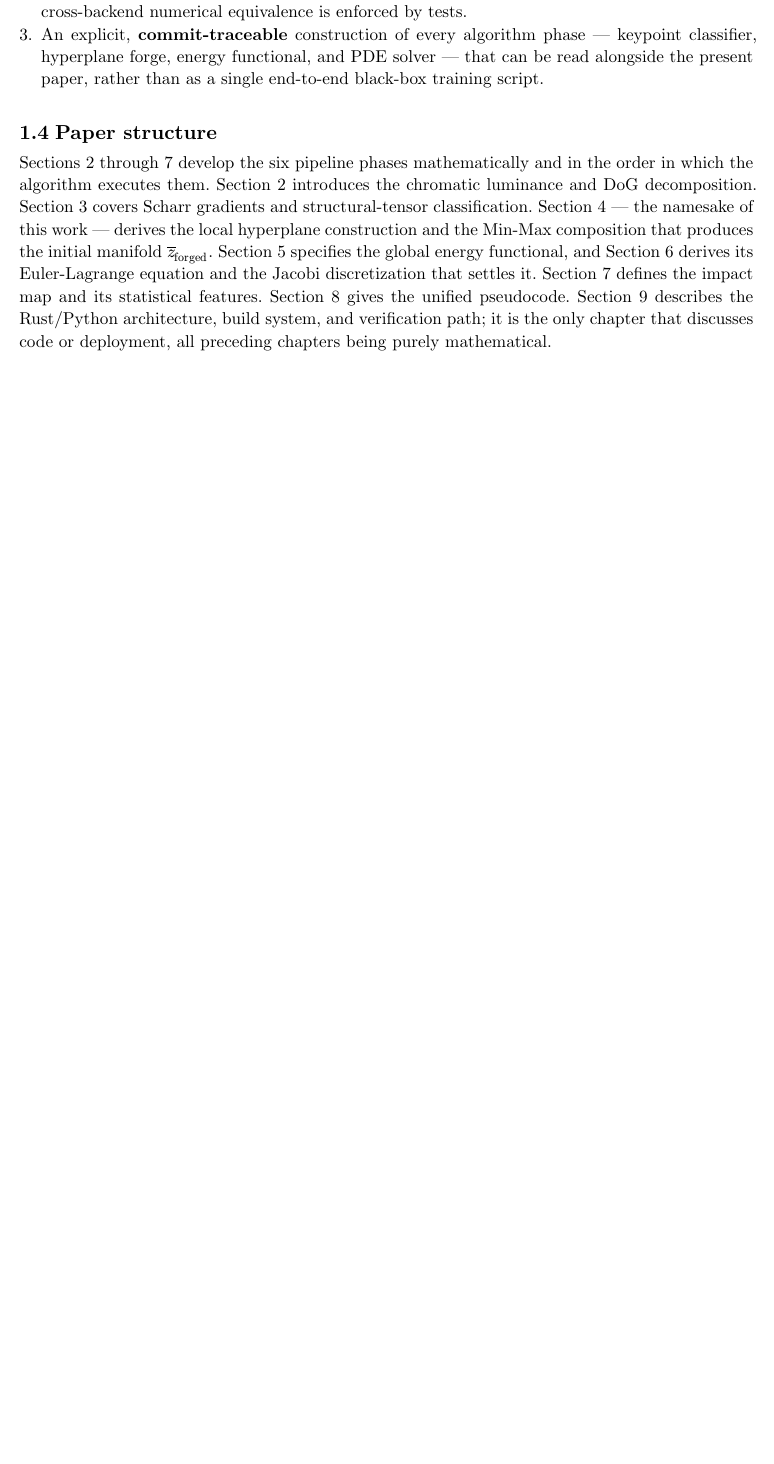
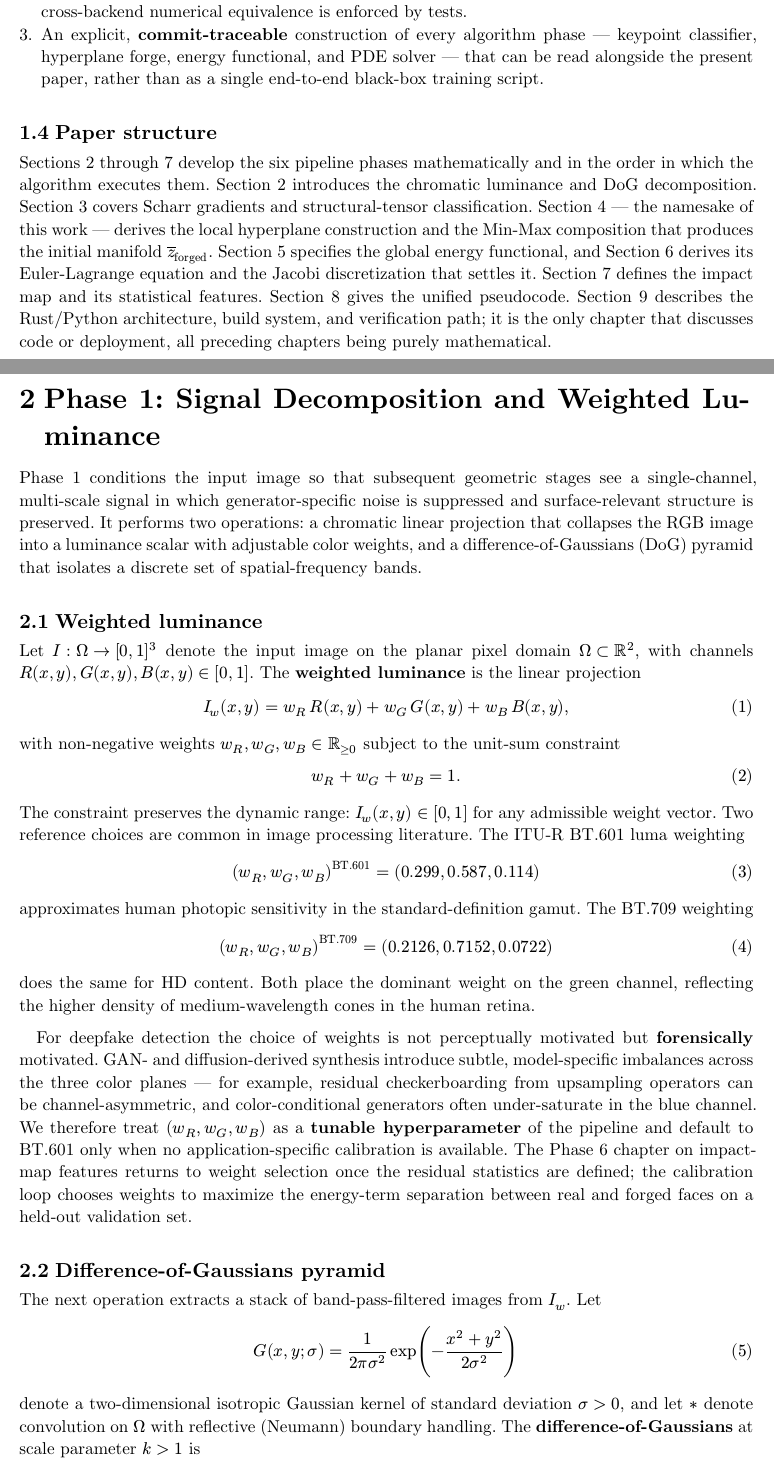
Before and after one commit to siriknikita/deepfake-detection-project, a Typst document (paper/main.typ, which reads paper/sections/02-phase1-luminance.typ): part of page 5 of 5 before the commit and two parts of pages 5 and 6 of 8 after it, the two joined at a grey line, cut so that both start at the same text, the shorter picture padded with empty space. Compiled offline with Typst 0.15.

Commit message:
docs(paper): add Phase 1 (signal decomposition) chapter
Develops the chromatic luminance projection and the
difference-of-Gaussians pyramid that condition the input image for the
geometric stages.

Weighted luminance:
- Defines I_w = w_R R + w_G G + w_B B with the unit-sum constraint and
  notes how the constraint preserves dynamic range.
- Lists the BT.601 and BT.709 reference weightings as perceptual
  defaults but argues for treating (w_R, w_G, w_B) as a forensically
  motivated hyperparameter — GAN/diffusion artefacts (channel-
  asymmetric upsampling checkerboarding, blue-channel desaturation in
  color-conditional generators) are not perceptual phenomena and
  benefit from non-perceptual weights. Promises a calibration loop in
  Phase 6 that maximizes real-vs-forged energy-term separation.

Difference-of-Gaussians pyramid:
- Defines the 2D Gaussian kernel and DoG_k = I_w * G(kσ) − I_w * G(σ).
- Adopts Lowe's k = √2 half-octave convention and a five-scale stack
  for a ~5.7× scale spread.
- Establishes three properties needed by later chapters: zero-mean
  (DC bias does not reach Phase 2), band-pass behavior (Fourier
  characterization of the peak frequency), and the LoG limit as
  k → 1⁺ that links DoG to the Laplacian operator that reappears in
  the Phase 4 smoothness regularizer.

Implementation outline:
- Notes the per-pixel cost is dominated by the separable Gaussian
  passes (O(H W r) per scale) and bounds the total at ~26 M
  multiply-adds for a 512×512 image at σ=1.
- Defers exact parallelization strategy to the implementation chapter
  and states the formal output of Phase 1 as the DoG pyramid 𝒟.

Cross-references to later chapters use plain "Phase N" / "the
implementation chapter" prose for now; @-labels will be wired up once
all section files are present.

```diff
--- /dev/null
+++ b/paper/sections/02-phase1-luminance.typ
@@ -0,0 +1,62 @@
+= Phase 1: Signal Decomposition and Weighted Luminance
+
+Phase 1 conditions the input image so that subsequent geometric stages see
+a single-channel, multi-scale signal in which generator-specific noise is
+suppressed and surface-relevant structure is preserved. It performs two
+operations: a chromatic linear projection that collapses the RGB image
+into a luminance scalar with adjustable color weights, and a
+difference-of-Gaussians (DoG) pyramid that isolates a discrete set of
+spatial-frequency bands.
+
+== Weighted luminance
+
+Let $I: Omega -> [0,1]^3$ denote the input image on the planar pixel
+domain $Omega subset RR^2$, with channels $R(x,y), G(x,y), B(x,y) in
+[0,1]$. The *weighted luminance* is the linear projection
+
+$ I_w (x, y) = w_R thin R(x,y) + w_G thin G(x,y) + w_B thin B(x,y), $ <eq-luminance>
+
+with non-negative weights $w_R, w_G, w_B in RR_(>=0)$ subject to the
+unit-sum constraint
+
+$ w_R + w_G + w_B = 1. $ <eq-weights-sum>
+
+The constraint preserves the dynamic range: $I_w (x,y) in [0,1]$ for any
+admissible weight vector. Two reference choices are common in image
+processing literature. The ITU-R BT.601 luma weighting
+
+$ (w_R, w_G, w_B)^"BT.601" = (0.299, 0.587, 0.114) $
+
+approximates human photopic sensitivity in the standard-definition
+gamut. The BT.709 weighting
+
+$ (w_R, w_G, w_B)^"BT.709" = (0.2126, 0.7152, 0.0722) $
+
+does the same for HD content. Both place the dominant weight on the
+green channel, reflecting the higher density of medium-wavelength cones
+in the human retina.
+
+For deepfake detection the choice of weights is not perceptually
+motivated but *forensically* motivated. GAN- and diffusion-derived
+synthesis introduce subtle, model-specific imbalances across the three
+color planes — for example, residual checkerboarding from upsampling
+operators can be channel-asymmetric, and color-conditional generators
+often under-saturate in the blue channel. We therefore treat
+$(w_R, w_G, w_B)$ as a *tunable hyperparameter* of the pipeline and
+default to BT.601 only when no application-specific calibration is
+available. The Phase 6 chapter on impact-map features returns to weight
+selection once the residual statistics are defined; the calibration
+loop chooses weights to maximize the energy-term separation between
+real and forged faces on a held-out validation set.
+
+== Difference-of-Gaussians pyramid
+
+The next operation extracts a stack of band-pass-filtered images from
+$I_w$. Let
+
+$ G(x, y; sigma) = 1 / (2 pi sigma^2) thin exp(- (x^2 + y^2) / (2 sigma^2)) $ <eq-gaussian>
+
+denote a two-dimensional isotropic Gaussian kernel of standard deviation
+$sigma > 0$, and let $*$ denote convolution on $Omega$ with reflective
+(Neumann) boundary handling. The *difference-of-Gaussians* at scale
+parameter $k > 1$ is
@@ -0,0 +113,3 @@
+Phase 1.
+
+#pagebreak()
```
Also changed, not shown: paper/main.typ (+1 -0 lines), paper/sections/02-phase1-luminance.typ (50 more changed lines).
